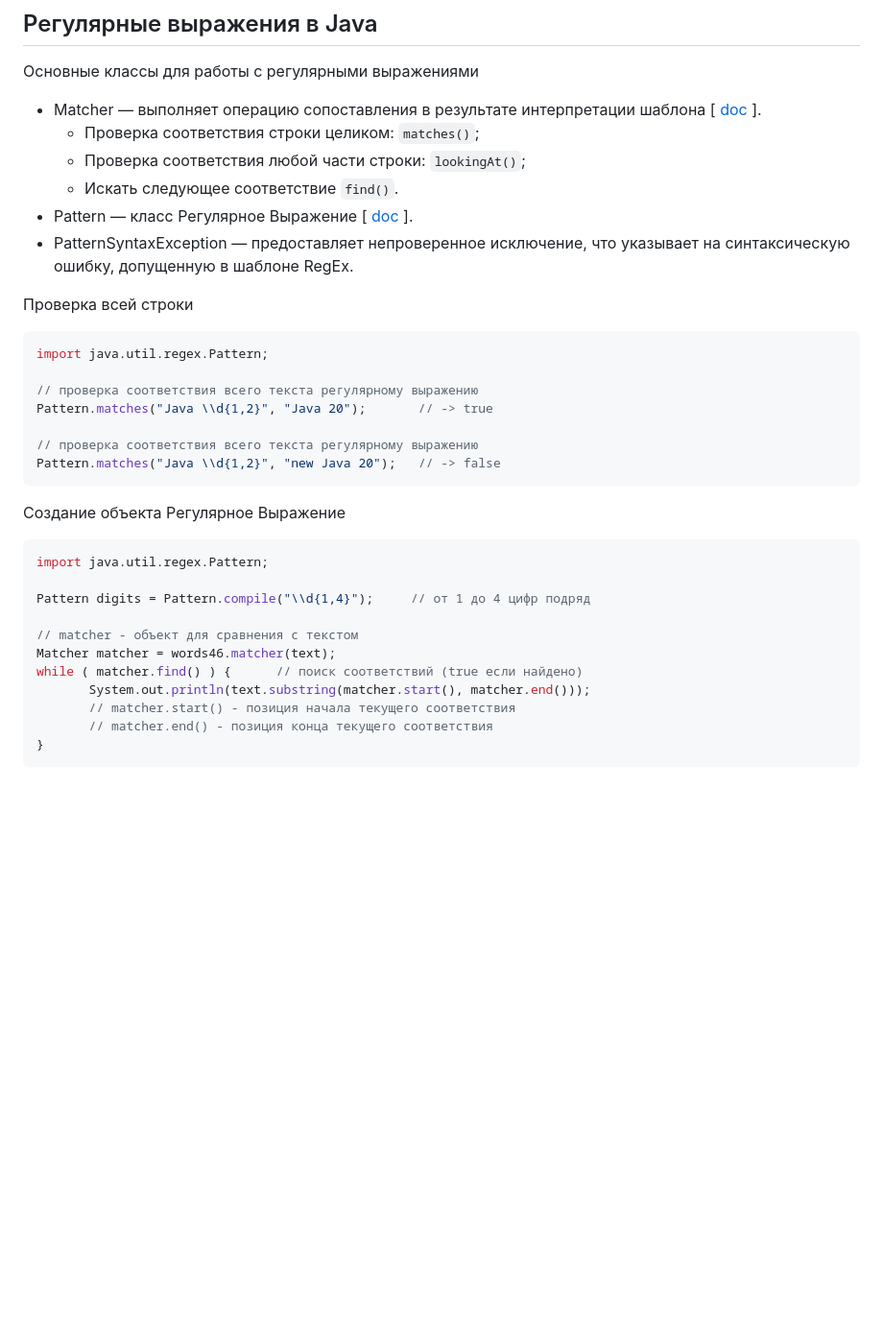
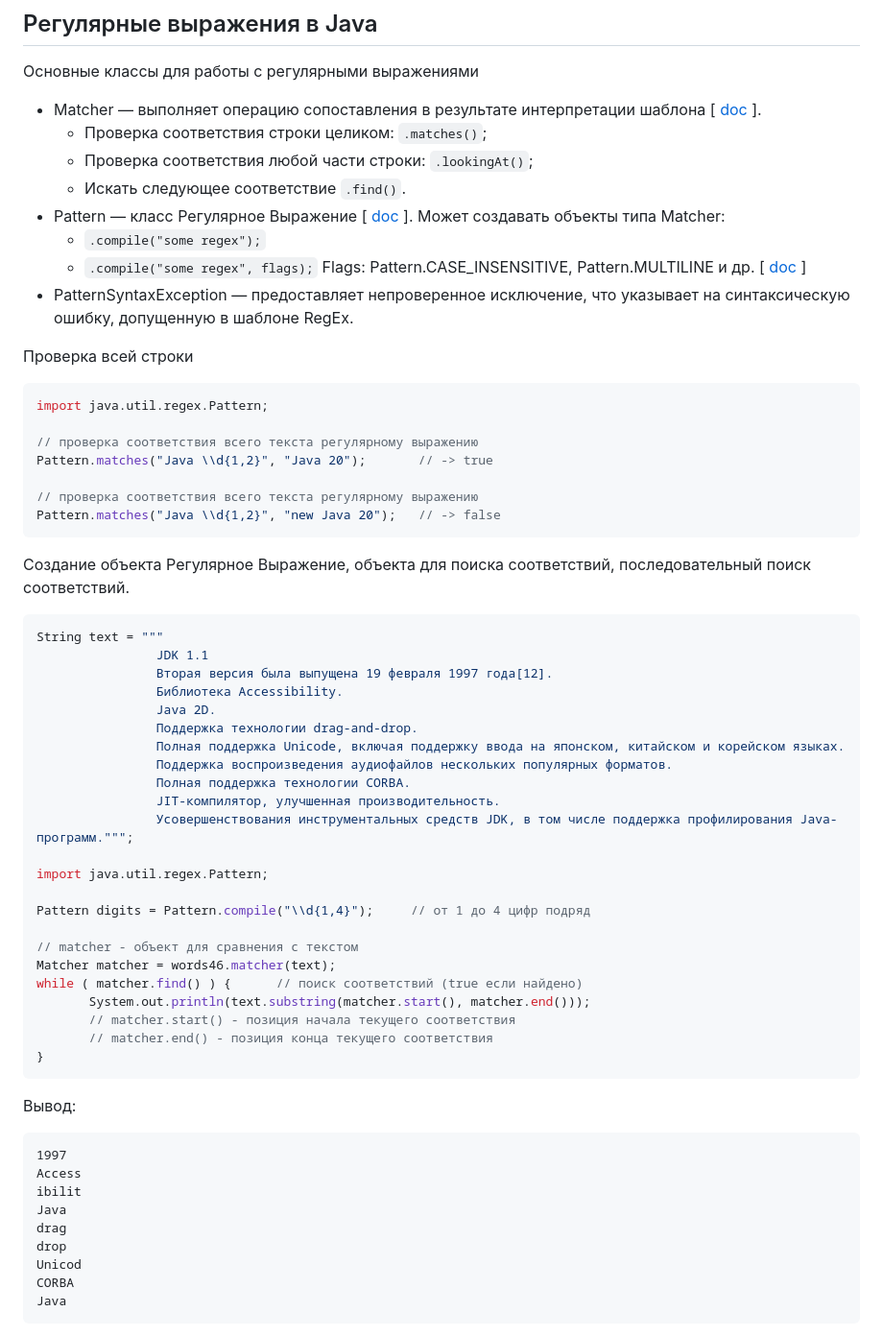
Before and after one commit to ivtipm/BigDataLanguages, a Markdown page: Java/strings.md, the part around one of its changes. Shown at 96% size. GitHub-like rendering; blank space fills up the shorter version.

````diff
--- a/Java/strings.md
+++ b/Java/strings.md
@@ -79,10 +79,12 @@ String[] peopleArr = peopleString.split("; ");
 ## Регулярные выражения в Java
 Основные классы для работы с регулярными выражениями
 - Matcher — выполняет операцию сопоставления в результате интерпретации шаблона [ [doc](https://docs.oracle.com/en/java/javase/19/docs/api/java.base/java/util/regex/Pattern.html#compile(java.lang.String,int)) ].
-    - Проверка соответствия строки целиком: `matches()`;
-    - Проверка соответствия любой части строки: `lookingAt()`;
-    - Искать следующее соответствие `find()`.
-- Pattern — класс Регулярное Выражение [ [doc](https://docs.oracle.com/en/java/javase/19/docs/api/java.base/java/util/regex/Pattern.html) ].
+    - Проверка соответствия строки целиком: `.matches()`;
+    - Проверка соответствия любой части строки: `.lookingAt()`;
+    - Искать следующее соответствие `.find()`.
+- Pattern — класс Регулярное Выражение [ [doc](https://docs.oracle.com/en/java/javase/19/docs/api/java.base/java/util/regex/Pattern.html) ]. Может создавать объекты типа Matcher:
+    - `.compile("some regex");`
+    - `.compile("some regex", flags);` Flags: Pattern.CASE_INSENSITIVE, Pattern.MULTILINE и др. [ [doc](https://docs.oracle.com/en/java/javase/19/docs/api/java.base/java/util/regex/Pattern.html#compile(java.lang.String,int)) ]
 - PatternSyntaxException — предоставляет непроверенное исключение, что указывает на синтаксическую ошибку, допущенную в шаблоне RegEx.
 
 
@@ -97,8 +99,20 @@ Pattern.matches("Java \\d{1,2}", "Java 20");       // -> true
 Pattern.matches("Java \\d{1,2}", "new Java 20");   // -> false
 ```
 
-Создание объекта Регулярное Выражение
+Создание объекта Регулярное Выражение, объекта для поиска соответствий, последовательный поиск соответствий.
 ```Java
+String text = """
+                JDK 1.1
+                Вторая версия была выпущена 19 февраля 1997 года[12].
+                Библиотека Accessibility.
+                Java 2D.
+                Поддержка технологии drag-and-drop.
+                Полная поддержка Unicode, включая поддержку ввода на японском, китайском и корейском языках.
+                Поддержка воспроизведения аудиофайлов нескольких популярных форматов.
+                Полная поддержка технологии CORBA.
+                JIT-компилятор, улучшенная производительность.
+                Усовершенствования инструментальных средств JDK, в том числе поддержка профилирования Java-программ.""";
+
 import java.util.regex.Pattern;
 
 Pattern digits = Pattern.compile("\\d{1,4}");     // от 1 до 4 цифр подряд
@@ -111,4 +125,16 @@ while ( matcher.find() ) {      // поиск соответствий (true е
        // matcher.end() - позиция конца текущего соответствия
 }
 ```
+Вывод:
+```text
+1997
+Access
+ibilit
+Java
+drag
+drop
+Unicod
+CORBA
+Java
+```
 
````
Also changed, not shown: other parts of Java/strings.md (+0 -1 lines).
